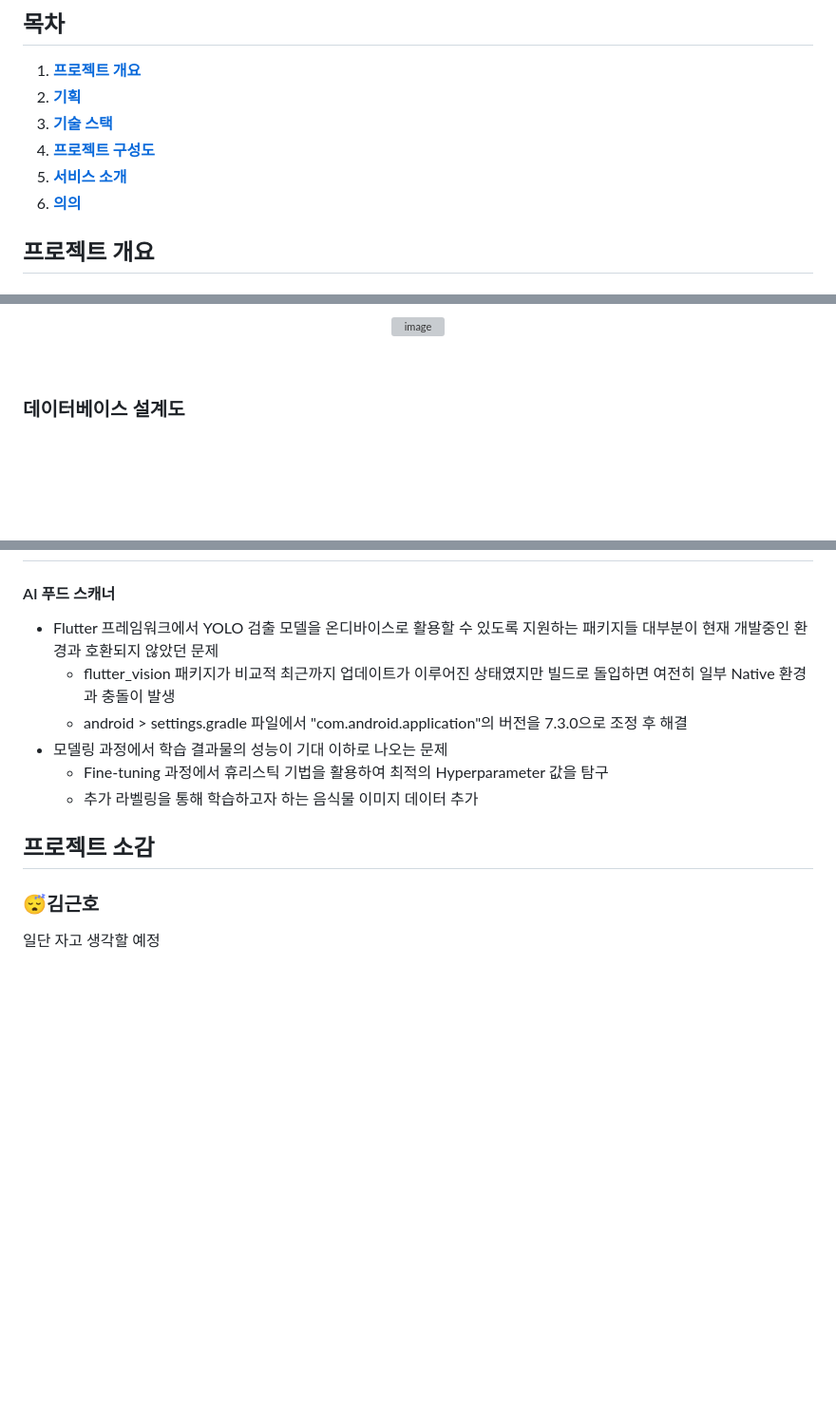
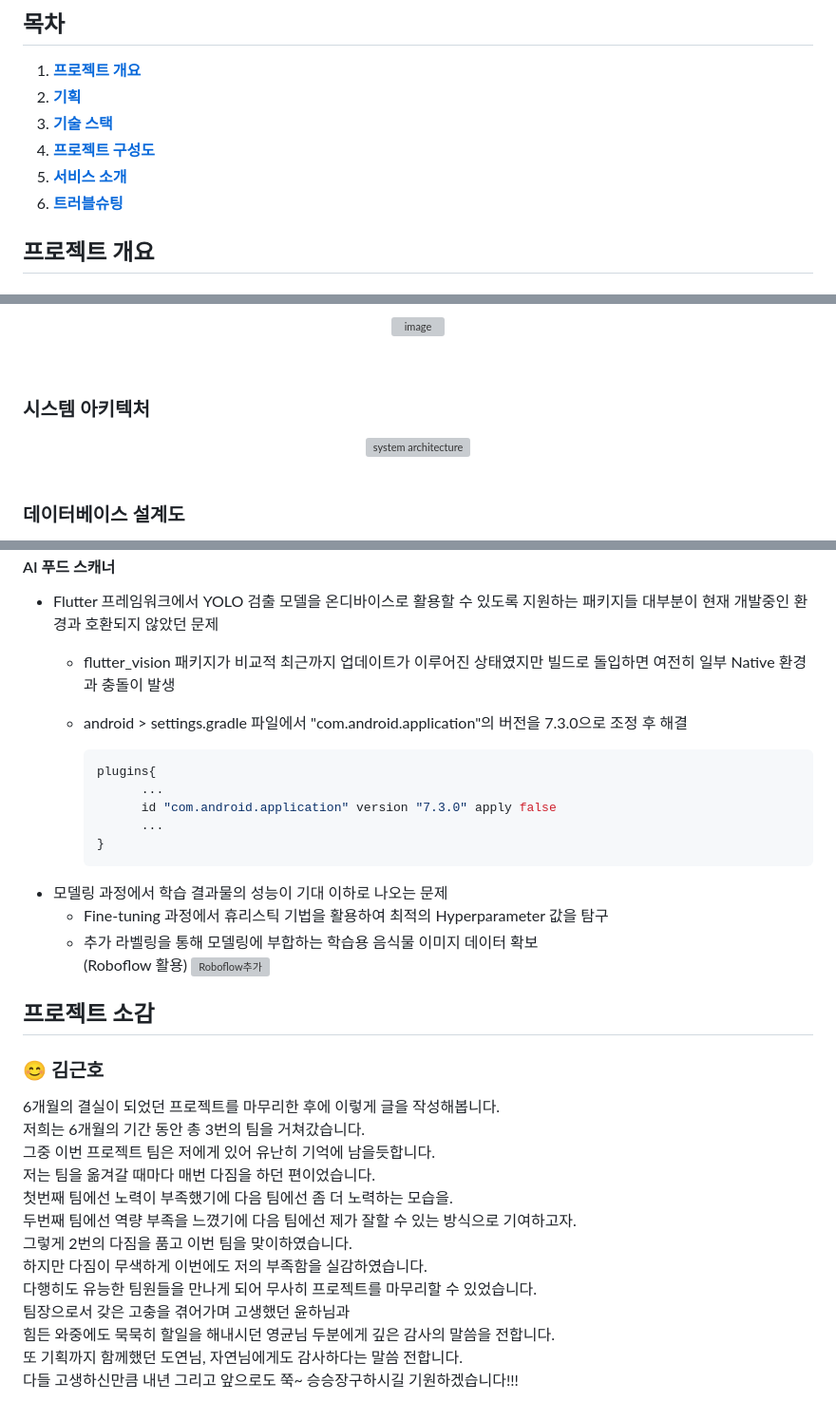
Before and after one commit to 5MinHaAll/5minha_lg-newzen, a Markdown page: README.md, 3 parts joined by grey strips. Shown at 95% size. Rendered like a GitHub page; blank space fills up the shorter version; grey boxes are pictures that could not be loaded.

Commit message:
Update: README.md 내용 수정

````diff
--- a/README.md
+++ b/README.md
@@ -12,7 +12,7 @@
 3. [**기술 스택**](#기술-스택)
 4. [**프로젝트 구성도**](#프로젝트-구성도)
 5. [**서비스 소개**](#서비스-소개)
-6. [**의의**](#의의)
+6. [**트러블슈팅**](#트러블슈팅)
 
 ## 프로젝트 개요
 ### 진행 기간
@@ -136,6 +139,13 @@
 
 </div>
 <br>
+
+### 시스템 아키텍처
+<div align=center>
+    <img width="100%" src="./assets/readme/system_arch.png" alt="system architecture">
+</div>
+<br>
+
 
 ### 데이터베이스 설계도
 <div align = center>
@@ -287,14 +297,36 @@ https://github.com/user-attachments/assets/39b58bb4-41b4-4c9e-b1d9-8f1be10bcb8d
 - Flutter 프레임워크에서 YOLO 검출 모델을 온디바이스로 활용할 수 있도록 지원하는 패키지들 대부분이 현재 개발중인 환경과 호환되지 않았던 문제
   - flutter_vision 패키지가 비교적 최근까지 업데이트가 이루어진 상태였지만 빌드로 돌입하면 여전히 일부 Native 환경과 충돌이 발생
   - android > settings.gradle 파일에서 "com.android.application"의 버전을 7.3.0으로 조정 후 해결
+
+    ```gradle
+    plugins{
+          ...
+          id "com.android.application" version "7.3.0" apply false
+          ...
+    }
+    ```
 - 모델링 과정에서 학습 결과물의 성능이 기대 이하로 나오는 문제
   - Fine-tuning 과정에서 휴리스틱 기법을 활용하여 최적의 Hyperparameter 값을 탐구
-  - 추가 라벨링을 통해 학습하고자 하는 음식물 이미지 데이터 추가
+  - 추가 라벨링을 통해 모델링에 부합하는 학습용 음식물 이미지 데이터 확보
+  (Roboflow 활용)
+    ![Roboflow추가](https://github.com/user-attachments/assets/97e318bb-d404-4c3f-b526-b7ae562971d6)
 
 ## 프로젝트 소감
 
-### 😴김근호
-일단 자고 생각할 예정
+### 😊 김근호
+6개월의 결실이 되었던 프로젝트를 마무리한 후에 이렇게 글을 작성해봅니다.
+저희는 6개월의 기간 동안 총 3번의 팀을 거쳐갔습니다.
+그중 이번 프로젝트 팀은 저에게 있어 유난히 기억에 남을듯합니다.
+저는 팀을 옮겨갈 때마다 매번 다짐을 하던 편이었습니다.
+첫번째 팀에선 노력이 부족했기에 다음 팀에선 좀 더 노력하는 모습을.
+두번째 팀에선 역량 부족을 느꼈기에 다음 팀에선 제가 잘할 수 있는 방식으로 기여하고자.
+그렇게 2번의 다짐을 품고 이번 팀을 맞이하였습니다.
+하지만 다짐이 무색하게 이번에도 저의 부족함을 실감하였습니다.  <!-- 너무 길어서 중략 -->
+다행히도 유능한 팀원들을 만나게 되어 무사히 프로젝트를 마무리할 수 있었습니다.
+팀장으로서 갖은 고충을 겪어가며 고생했던 윤하님과
+힘든 와중에도 묵묵히 할일을 해내시던 영균님 두분에게 깊은 감사의 말씀을 전합니다.
+또 기획까지 함께했던 도연님, 자연님에게도 감사하다는 말씀 전합니다.
+다들 고생하신만큼 내년 그리고 앞으로도 쭉~ 승승장구하시길 기원하겠습니다!!!
 
 <!-- ## 의의
 ### 차별점
````
Also changed, not shown: other parts of README.md (+7 -4 lines).
